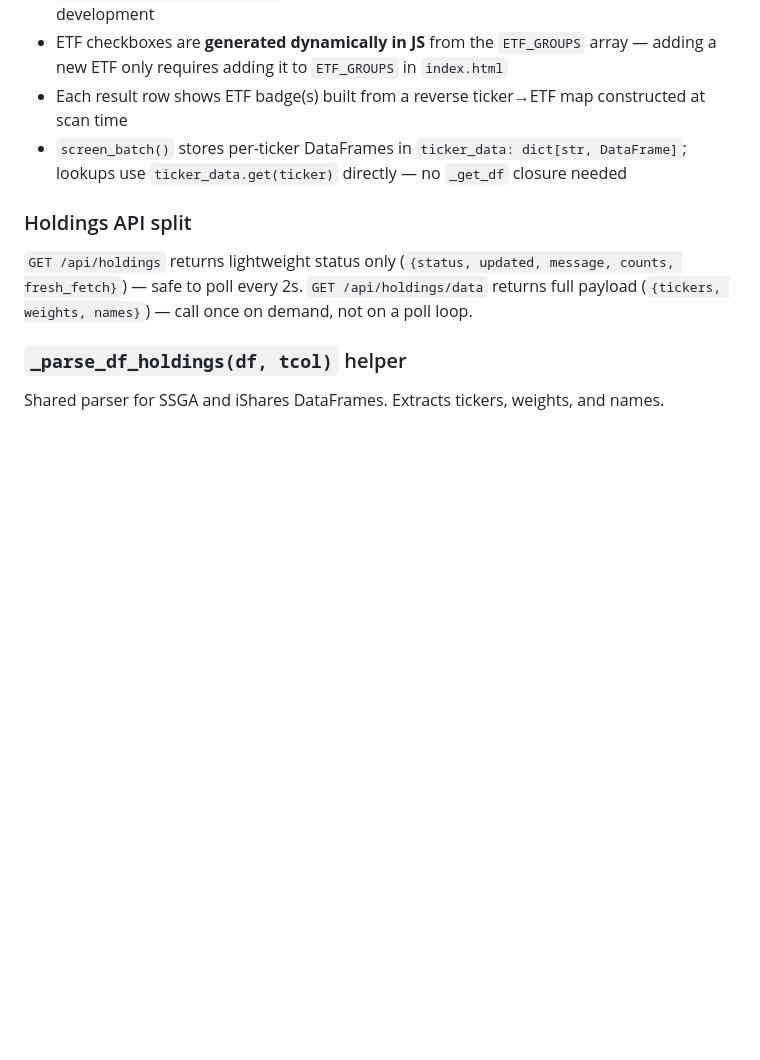
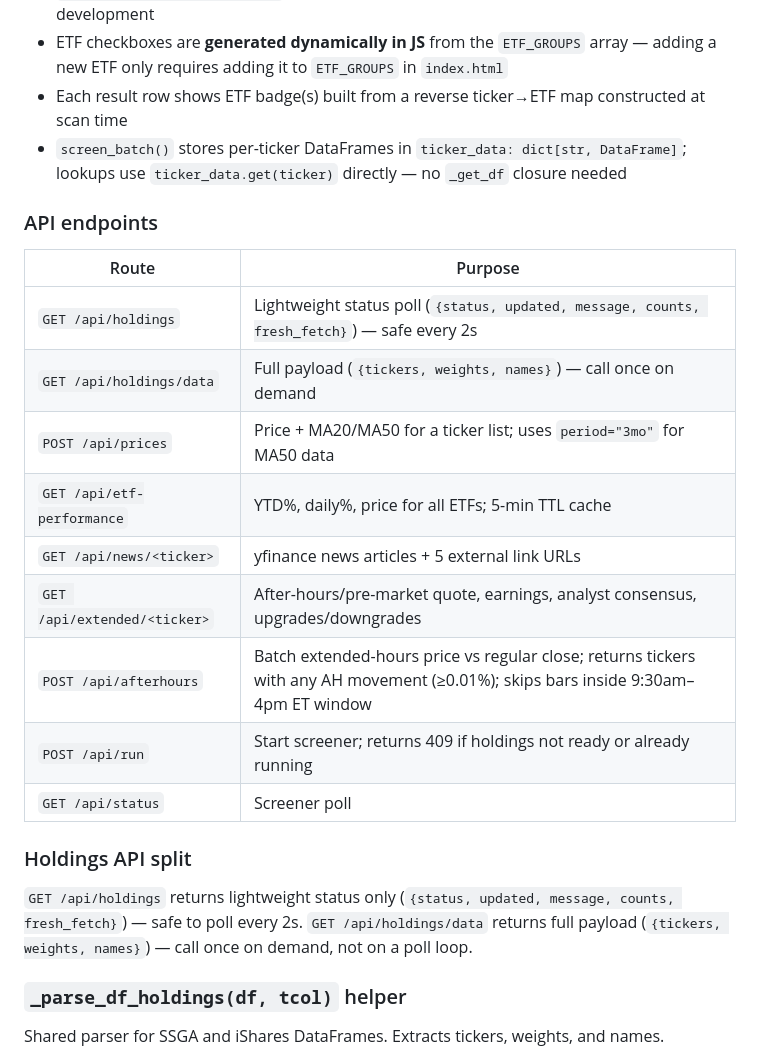
Before and after one commit to asliuj/stock-screener, a Markdown page: CLAUDE.md, the part around one of its changes. Drawn GitHub-style; blank space fills up the shorter version.

```diff
--- a/CLAUDE.md
+++ b/CLAUDE.md
@@ -221,6 +221,19 @@ The 2× volume ratio default is calibrated for genuine volume spikes. On low-act
 - Each result row shows ETF badge(s) built from a reverse ticker→ETF map constructed at scan time
 - `screen_batch()` stores per-ticker DataFrames in `ticker_data: dict[str, DataFrame]`; lookups use `ticker_data.get(ticker)` directly — no `_get_df` closure needed
 
+### API endpoints
+| Route | Purpose |
+|-------|---------|
+| `GET /api/holdings` | Lightweight status poll (`{status, updated, message, counts, fresh_fetch}`) — safe every 2s |
+| `GET /api/holdings/data` | Full payload (`{tickers, weights, names}`) — call once on demand |
+| `POST /api/prices` | Price + MA20/MA50 for a ticker list; uses `period="3mo"` for MA50 data |
+| `GET /api/etf-performance` | YTD%, daily%, price for all ETFs; 5-min TTL cache |
+| `GET /api/news/<ticker>` | yfinance news articles + 5 external link URLs |
+| `GET /api/extended/<ticker>` | After-hours/pre-market quote, earnings, analyst consensus, upgrades/downgrades |
+| `POST /api/afterhours` | Batch extended-hours price vs regular close; returns tickers with any AH movement (≥0.01%); skips bars inside 9:30am–4pm ET window |
+| `POST /api/run` | Start screener; returns 409 if holdings not ready or already running |
+| `GET /api/status` | Screener poll |
+
 ### Holdings API split
 `GET /api/holdings` returns lightweight status only (`{status, updated, message, counts, fresh_fetch}`) — safe to poll every 2s.
 `GET /api/holdings/data` returns full payload (`{tickers, weights, names}`) — call once on demand, not on a poll loop.
```
Also changed, not shown: other parts of CLAUDE.md (+27 -2 lines).
